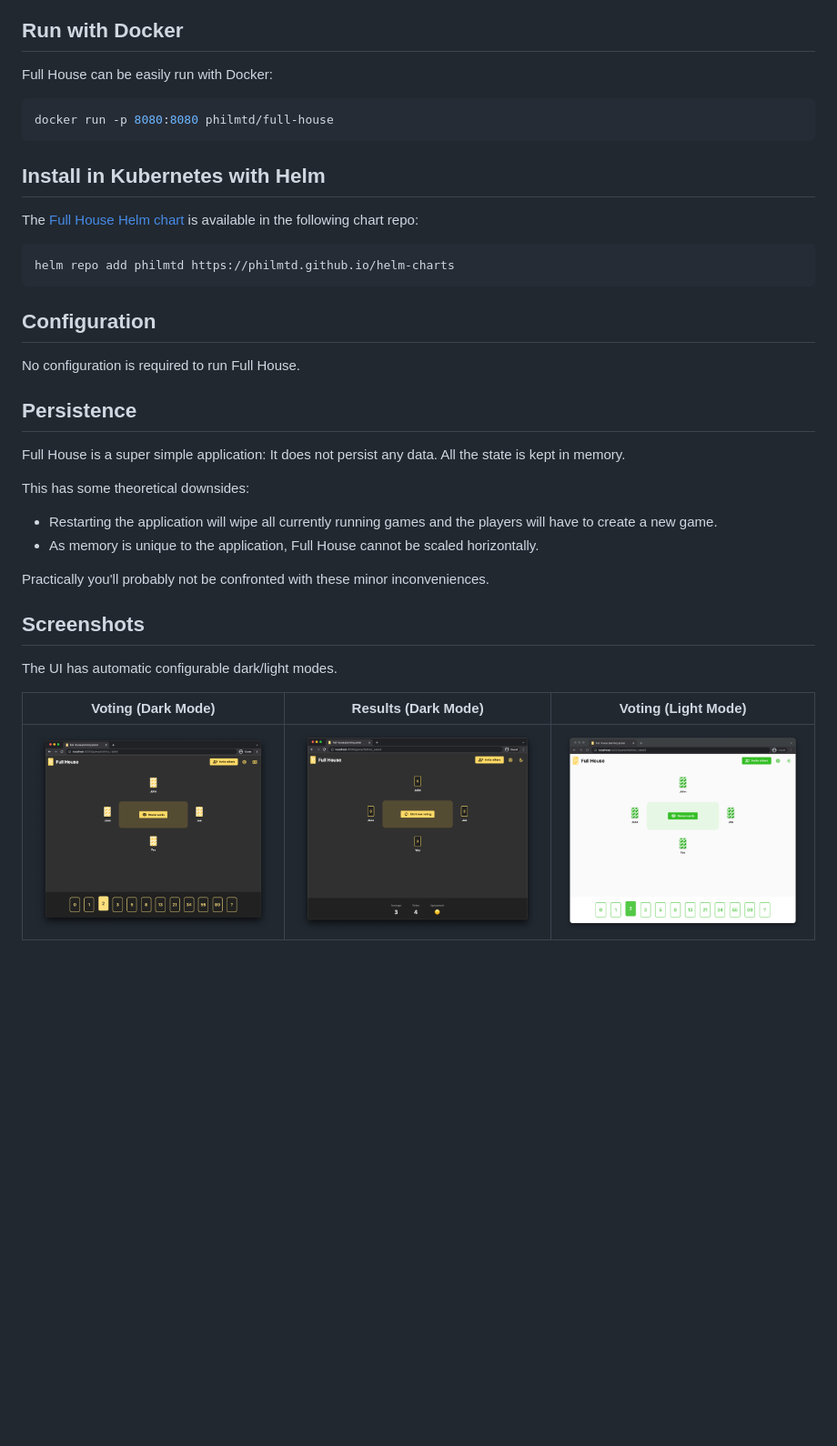
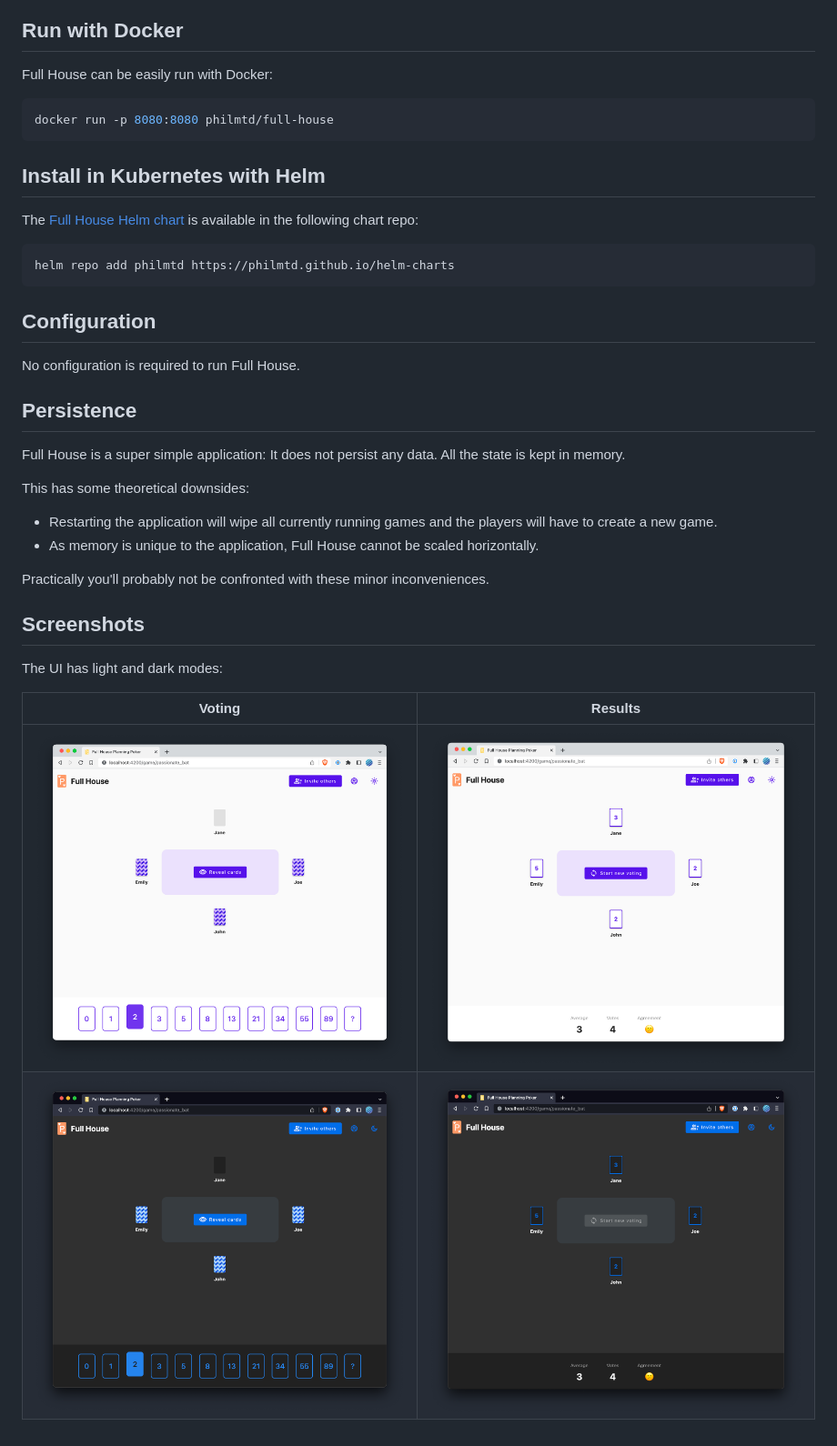
Before and after one commit to philmtd/full-house, a Markdown page: README.md, the part around the change. Shown at 91% size. Drawn GitHub-style; pictures changed too: docs/results-dark.png, docs/results-light.png (added), docs/voting-dark.png; blank space fills up the shorter version.

Commit message:
update screenshots in readme

````diff
--- a/README.md
+++ b/README.md
@@ -11,6 +11,7 @@ Players can join a game while e.g. being in a refinement meeting and use this ga
 ## Run with Docker
 
 Full House can be easily run with Docker:
+
 ```bash
 docker run -p 8080:8080 philmtd/full-house
 ```
@@ -18,6 +19,7 @@ docker run -p 8080:8080 philmtd/full-house
 ## Install in Kubernetes with Helm
 
 The [Full House Helm chart](https://artifacthub.io/packages/helm/philmtd/full-house) is available in the following chart repo:
+
 ```bash
 helm repo add philmtd https://philmtd.github.io/helm-charts
 ```
@@ -31,6 +33,7 @@ No configuration is required to run Full House.
 Full House is a super simple application: It does not persist any data. All the state is kept in memory.
 
 This has some theoretical downsides:
+
 * Restarting the application will wipe all currently running games and the players will have to create a new game.
 * As memory is unique to the application, Full House cannot be scaled horizontally.
 
@@ -38,8 +41,9 @@ Practically you'll probably not be confronted with these minor inconveniences.
 
 ## Screenshots
 
-The UI has automatic configurable dark/light modes.
+The UI has light and dark modes:
 
-| Voting (Dark Mode)                             | Results (Dark Mode)                              | Voting (Light Mode)                              |
-|------------------------------------------------|--------------------------------------------------|--------------------------------------------------|
-| ![Voting In Dark Mode](./docs/voting-dark.png) | ![Results In Dark Mode](./docs/results-dark.png) | ![Voting In Light Mode](./docs/voting-light.png) |
+| Voting                                           | Results                                            |
+|--------------------------------------------------|----------------------------------------------------|
+| ![Voting in light mode](./docs/voting-light.png) | ![Results in light mode](./docs/results-light.png) |
+| ![Voting in light mode](./docs/voting-dark.png)  | ![Results in dark mode](./docs/results-dark.png)   |
````
